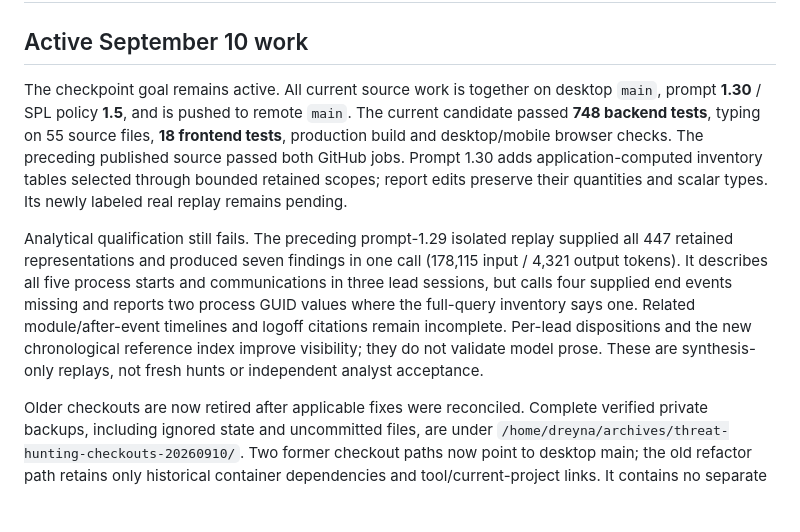
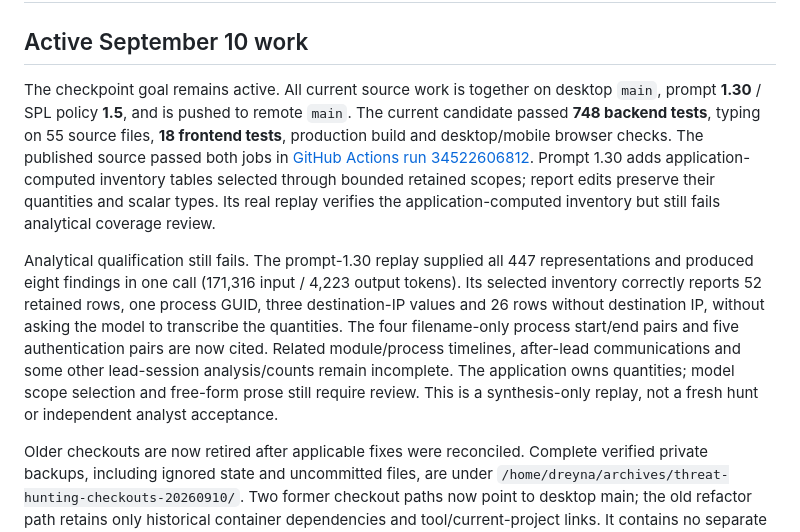
Before and after one commit to dreyna001/ai-enabled-threathunting, a Markdown page: docs/remaining-work.md, the part around the change. Rendered like a GitHub page; blank space fills up the shorter version.

```diff
--- a/docs/remaining-work.md
+++ b/docs/remaining-work.md
@@ -2,9 +2,9 @@
 
 ## Active September 10 work
 
-The checkpoint goal remains active. All current source work is together on desktop `main`, prompt **1.30** / SPL policy **1.5**, and is pushed to remote `main`. The current candidate passed **748 backend tests**, typing on 55 source files, **18 frontend tests**, production build and desktop/mobile browser checks. The preceding published source passed both GitHub jobs. Prompt 1.30 adds application-computed inventory tables selected through bounded retained scopes; report edits preserve their quantities and scalar types. Its newly labeled real replay remains pending.
+The checkpoint goal remains active. All current source work is together on desktop `main`, prompt **1.30** / SPL policy **1.5**, and is pushed to remote `main`. The current candidate passed **748 backend tests**, typing on 55 source files, **18 frontend tests**, production build and desktop/mobile browser checks. The published source passed both jobs in [GitHub Actions run 34522606812](https://github.com/dreyna001/ai-enabled-threathunting/actions/runs/34522606812). Prompt 1.30 adds application-computed inventory tables selected through bounded retained scopes; report edits preserve their quantities and scalar types. Its real replay verifies the application-computed inventory but still fails analytical coverage review.
 
-Analytical qualification still fails. The preceding prompt-1.29 isolated replay supplied all 447 retained representations and produced seven findings in one call (178,115 input / 4,321 output tokens). It describes all five process starts and communications in three lead sessions, but calls four supplied end events missing and reports two process GUID values where the full-query inventory says one. Related module/after-event timelines and logoff citations remain incomplete. Per-lead dispositions and the new chronological reference index improve visibility; they do not validate model prose. These are synthesis-only replays, not fresh hunts or independent analyst acceptance.
+Analytical qualification still fails. The prompt-1.30 replay supplied all 447 representations and produced eight findings in one call (171,316 input / 4,223 output tokens). Its selected inventory correctly reports 52 retained rows, one process GUID, three destination-IP values and 26 rows without destination IP, without asking the model to transcribe the quantities. The four filename-only process start/end pairs and five authentication pairs are now cited. Related module/process timelines, after-lead communications and some other lead-session analysis/counts remain incomplete. The application owns quantities; model scope selection and free-form prose still require review. This is a synthesis-only replay, not a fresh hunt or independent analyst acceptance.
 
 Older checkouts are now retired after applicable fixes were reconciled. Complete verified private backups, including ignored state and uncommitted files, are under `/home/dreyna/archives/threat-hunting-checkouts-20260910/`. Two former checkout paths now point to desktop main; the old refactor path retains only historical container dependencies and tool/current-project links. It contains no separate app source or Git checkout. Historical stopped containers and their configuration/credential contents were preserved.
 
```
Also changed, not shown: docs/resume-checkpoint.md (+2 -0 lines).
